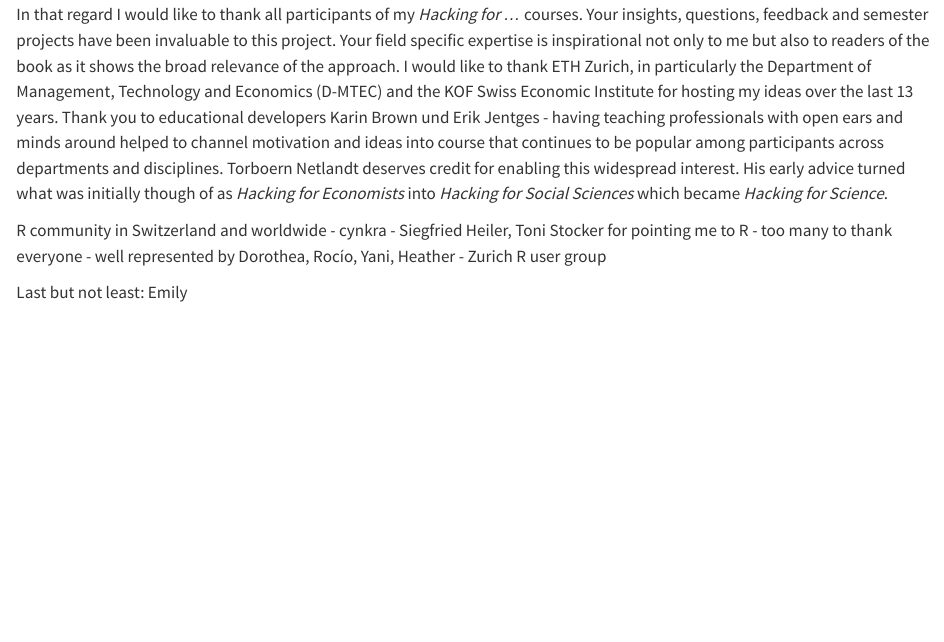
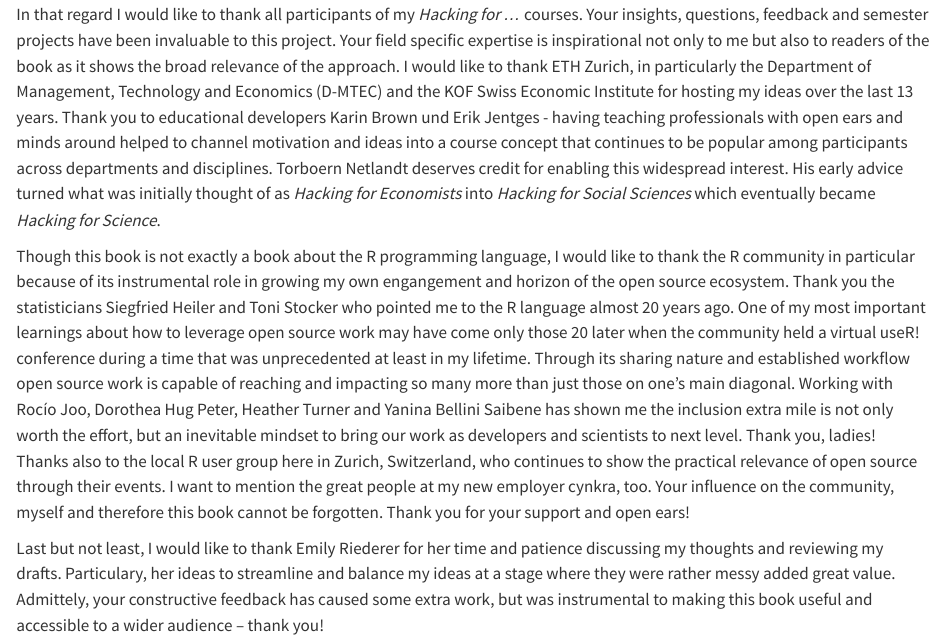
Before and after one commit to rse-book/rse-book.github.io, a Quarto document (index.qmd): the page in a window 1100 px wide, from 1180 px down. Rendered offline with R 4.5, knitr and Pandoc in place of Quarto, with nearby package versions.

Commit message:
acknowledgements done

```diff
--- a/index.qmd
+++ b/index.qmd
@@ -49,15 +48,20 @@ In that regard I would like to thank all participants of my *Hacking for ...* co
 Your insights, questions, feedback and semester projects have been invaluable to this project.
 Your field specific expertise is inspirational not only to me but also to readers of the book as it shows the broad relevance of the approach.
 I would like to thank ETH Zurich, in particularly the Department of Management, Technology and Economics (D-MTEC) and the KOF Swiss Economic Institute for hosting my ideas over the last 13 years.
-Thank you to educational developers Karin Brown und Erik Jentges - having teaching professionals with open ears and minds around helped to channel motivation and ideas into course that continues to be popular among participants across departments and disciplines.
+Thank you to educational developers Karin Brown und Erik Jentges - having teaching professionals with open ears and minds around helped to channel motivation and ideas into a course concept that continues to be popular among participants across departments and disciplines.
 Torboern Netlandt deserves credit for enabling this widespread interest.
-His early advice turned what was initially though of as *Hacking for Economists* into *Hacking for Social Sciences* which became *Hacking for Science*.
+His early advice turned what was initially thought of as *Hacking for Economists* into *Hacking for Social Sciences* which eventually became *Hacking for Science*.
 
-R community in Switzerland and worldwide
-- cynkra
-- Siegfried Heiler, Toni Stocker for pointing me to R
-- too many to thank everyone
-- well represented by Dorothea, Rocío, Yani, Heather
-- Zurich R user group
+Though this book is not exactly a book about the R programming language, I would like to thank the R community in particular because of its instrumental role in growing my own engangement and horizon of the open source ecosystem.
+Thank you the statisticians Siegfried Heiler and Toni Stocker who pointed me to the R language almost 20 years ago.
+One of my most important learnings about how to leverage open source work may have come only those 20 later when the community held a virtual useR! conference during a time that was unprecedented at least in my lifetime.
+Through its sharing nature and established workflow open source work is capable of reaching and impacting so many more than just those on one's main diagonal.
+Working with Rocío Joo, Dorothea Hug Peter, Heather Turner and Yanina Bellini Saibene has shown me the inclusion extra mile is not only worth the effort, but an inevitable mindset to bring our work as developers and scientists to next level. Thank you, ladies!
+Thanks also to the local R user group here in Zurich, Switzerland, who continues to show the practical relevance of open source through their events.
+I want to mention the great people at my new employer cynkra, too.
+Your influence on the community, myself and therefore this book cannot be forgotten.
+Thank you for your support and open ears!
 
-Last but not least: Emily
+Last but not least, I would like to thank Emily Riederer for her time and patience discussing my thoughts and reviewing my drafts.
+Particulary, her ideas to streamline and balance my ideas at a stage where they were rather messy added great value.
+Admittely, your constructive feedback has caused some extra work, but was instrumental to making this book useful and accessible to a wider audience – thank you!
```
Also changed, not shown: index.qmd (1 more changed lines).
